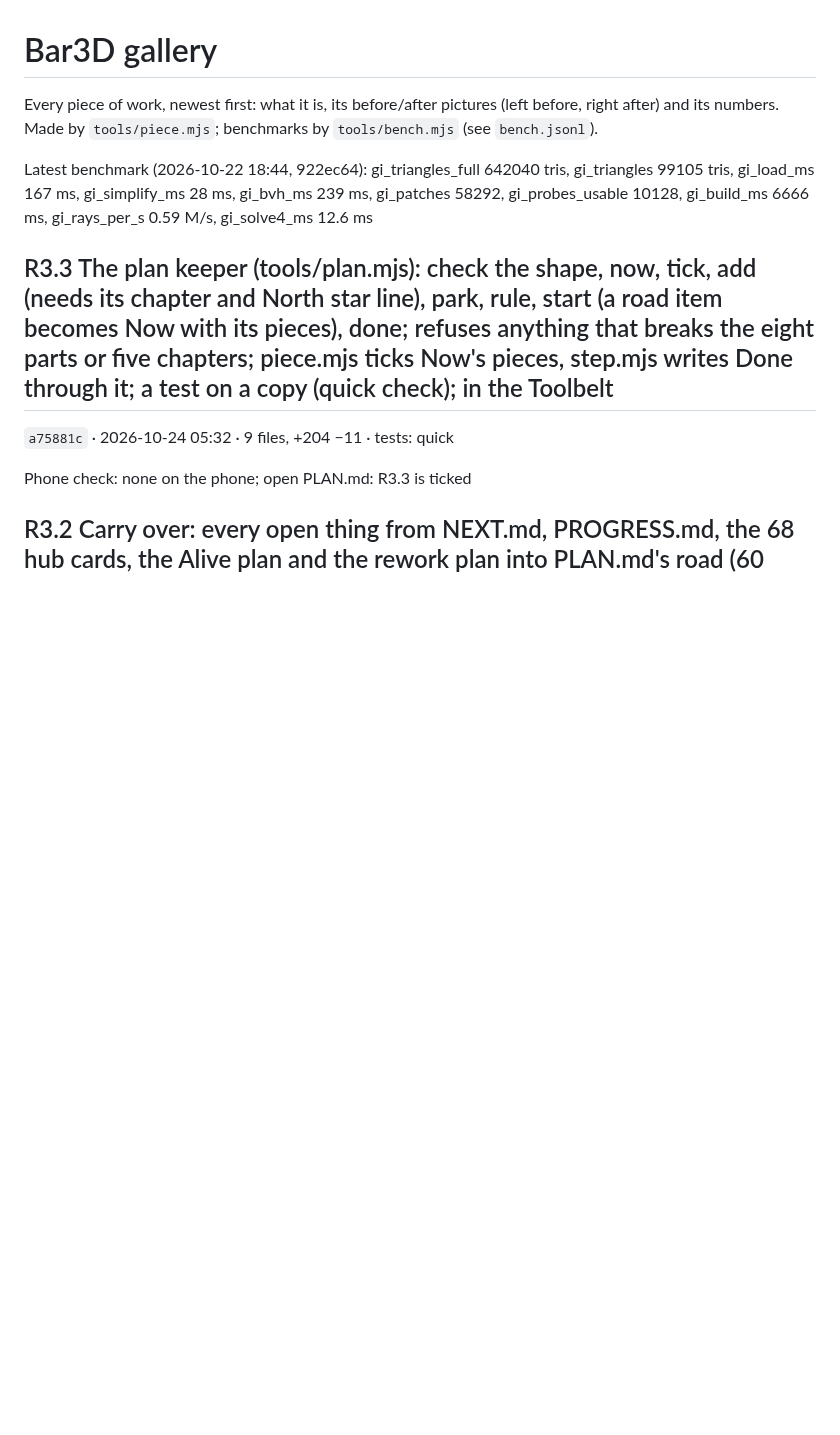
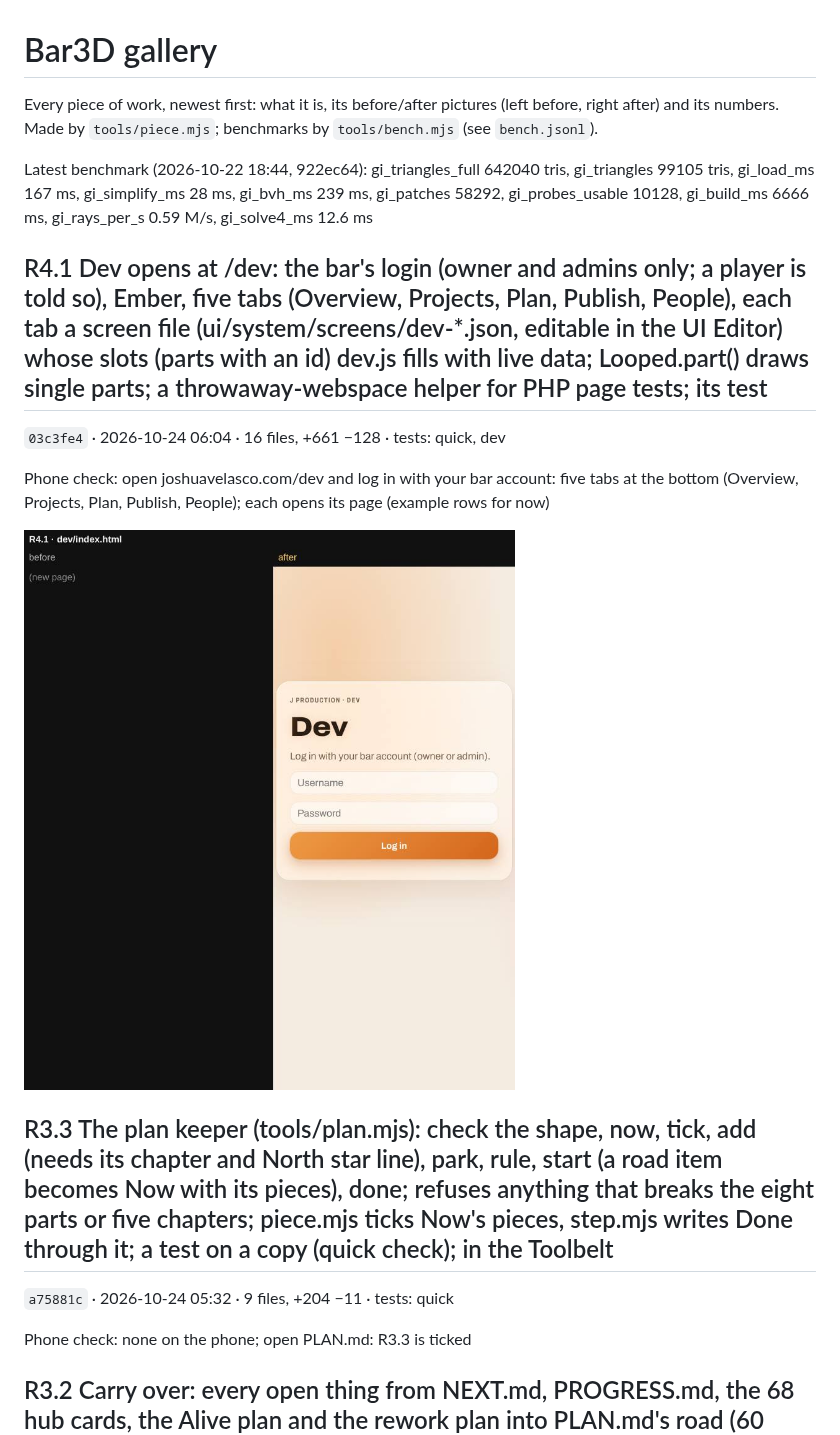
Before and after one commit to Barcode162/3D, a Markdown page: README.md, the part around the change. Drawn GitHub-style; pictures changed too: R4.1/page-dev.jpg (added); blank space fills up the shorter version.

Commit message:
R4.1 Dev opens at /dev: the bar's login (owner and admins only; a player is told so), Ember, five tabs (Overview, Projects, Plan, Publish, People), each tab a screen file (ui/system/screens/dev-*.json, editable in the UI Editor) whose slots (parts with an id) dev.js fills with live data; Looped.part() draws single parts; a throwaway-webspace helper for PHP page tests; its test (03c3fe4)

```diff
--- a/README.md
+++ b/README.md
@@ -5,6 +5,14 @@ Every piece of work, newest first: what it is, its before/after pictures
 benchmarks by `tools/bench.mjs` (see `bench.jsonl`).
 
 Latest benchmark (2026-10-22 18:44, 922ec64): gi_triangles_full 642040 tris, gi_triangles 99105 tris, gi_load_ms 167 ms, gi_simplify_ms 28 ms, gi_bvh_ms 239 ms, gi_patches 58292, gi_probes_usable 10128, gi_build_ms 6666 ms, gi_rays_per_s 0.59 M/s, gi_solve4_ms 12.6 ms
+
+## R4.1 Dev opens at /dev: the bar's login (owner and admins only; a player is told so), Ember, five tabs (Overview, Projects, Plan, Publish, People), each tab a screen file (ui/system/screens/dev-*.json, editable in the UI Editor) whose slots (parts with an id) dev.js fills with live data; Looped.part() draws single parts; a throwaway-webspace helper for PHP page tests; its test
+
+`03c3fe4` · 2026-10-24 06:04 · 16 files, +661 −128 · tests: quick, dev
+
+Phone check: open joshuavelasco.com/dev and log in with your bar account: five tabs at the bottom (Overview, Projects, Plan, Publish, People); each opens its page (example rows for now)
+
+![R4.1 page-dev.jpg](R4.1/page-dev.jpg)
 
 ## R3.3 The plan keeper (tools/plan.mjs): check the shape, now, tick, add (needs its chapter and North star line), park, rule, start (a road item becomes Now with its pieces), done; refuses anything that breaks the eight parts or five chapters; piece.mjs ticks Now's pieces, step.mjs writes Done through it; a test on a copy (quick check); in the Toolbelt
 
```
Also changed, not shown: latest/page-dev.png (added), 1 other file.
